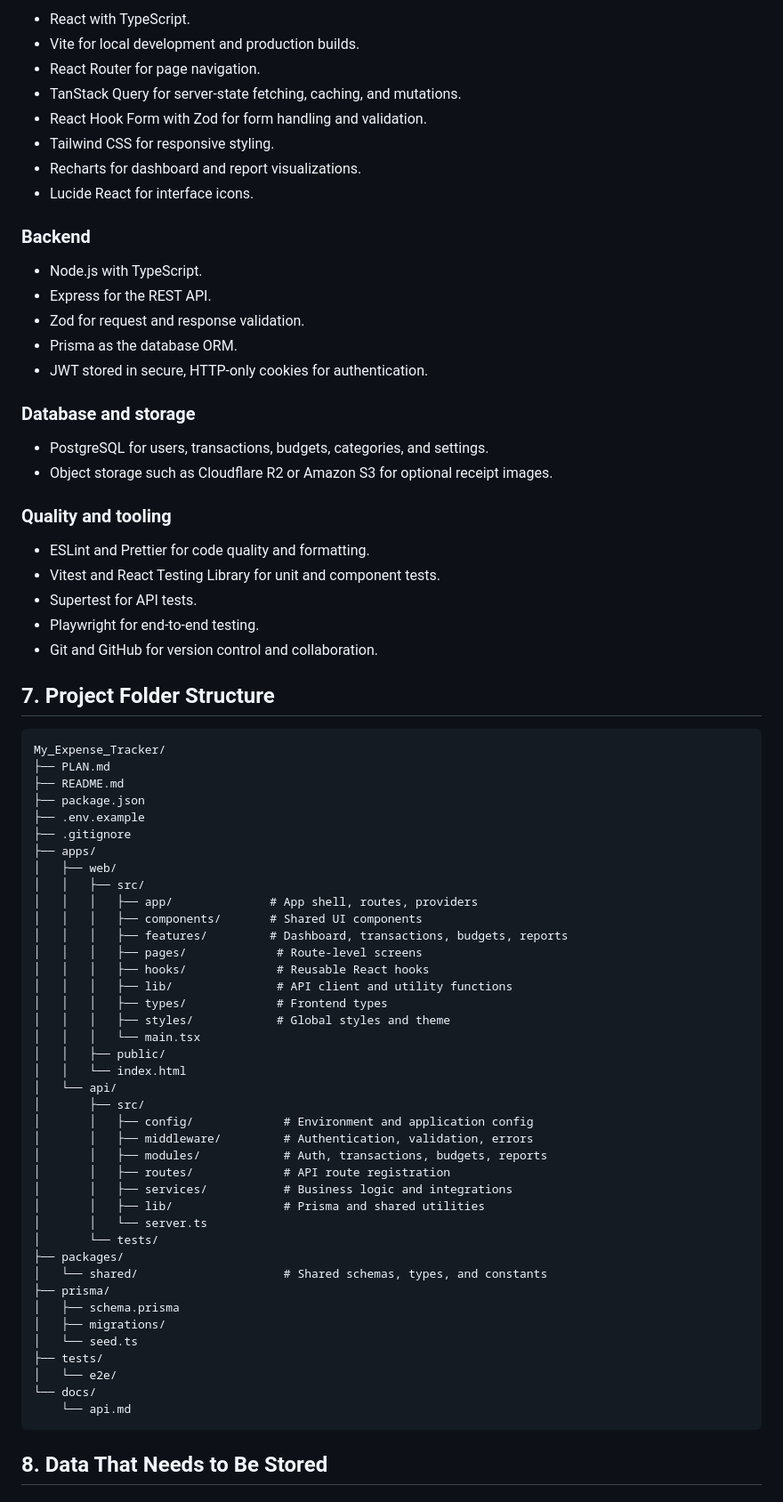
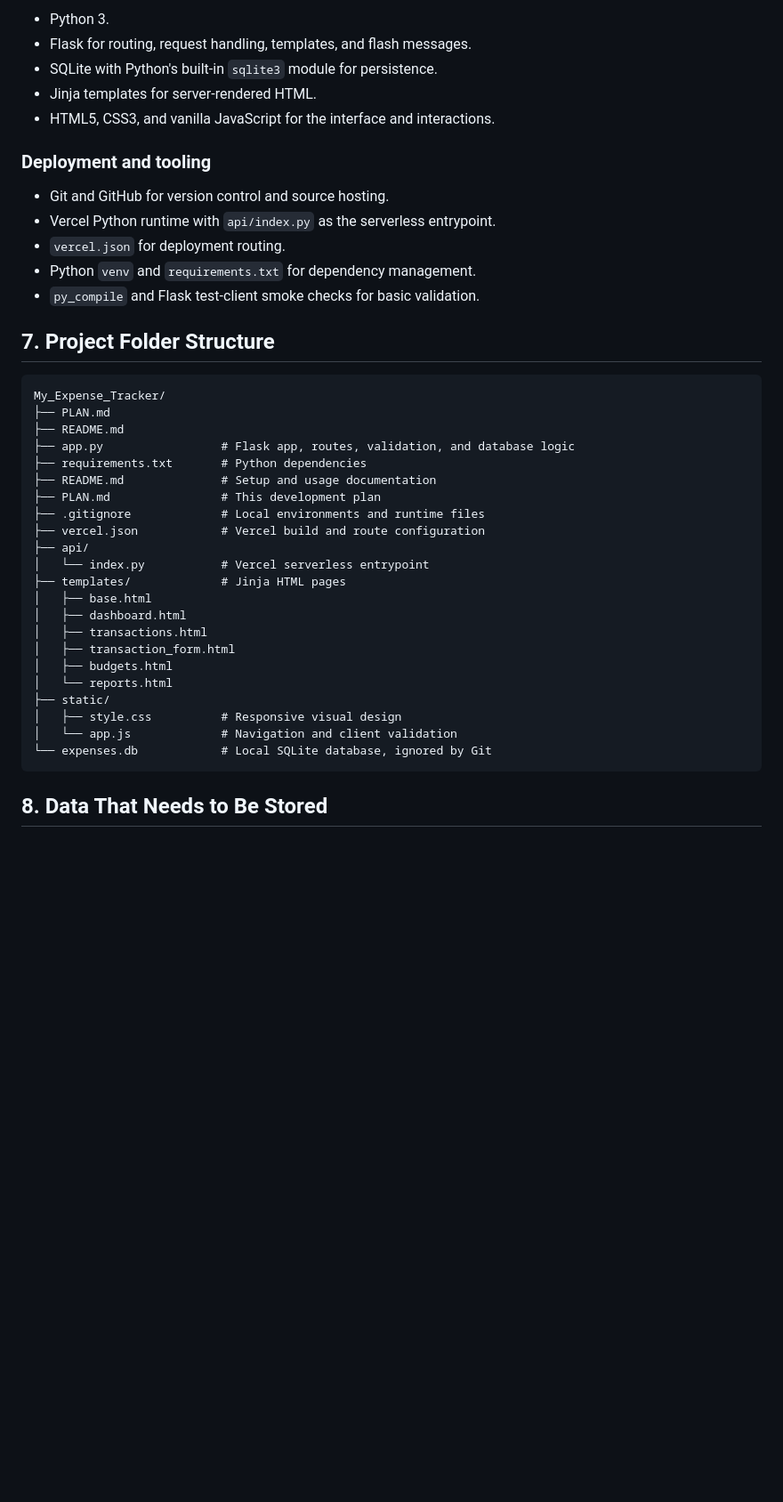
Before and after one commit to msktest07/My_Expense-s_Tracker, a Markdown page: PLAN.md, the part around one of its changes. Shown at 89% size. Rendered like a GitHub page; blank space fills up the shorter version.

Commit message:
Align development plan with deployed app

````diff
--- a/PLAN.md
+++ b/PLAN.md
@@ -68,33 +64,17 @@ The MVP will focus on a single user account. Shared household access can be cons
 
-- React with TypeScript.
-- Vite for local development and production builds.
-- React Router for page navigation.
-- TanStack Query for server-state fetching, caching, and mutations.
-- React Hook Form with Zod for form handling and validation.
-- Tailwind CSS for responsive styling.
-- Recharts for dashboard and report visualizations.
-- Lucide React for interface icons.
+- Python 3.
+- Flask for routing, request handling, templates, and flash messages.
+- SQLite with Python's built-in `sqlite3` module for persistence.
+- Jinja templates for server-rendered HTML.
+- HTML5, CSS3, and vanilla JavaScript for the interface and interactions.
 
-### Backend
+### Deployment and tooling
 
-- Node.js with TypeScript.
-- Express for the REST API.
-- Zod for request and response validation.
-- Prisma as the database ORM.
-- JWT stored in secure, HTTP-only cookies for authentication.
-
-### Database and storage
-
-- PostgreSQL for users, transactions, budgets, categories, and settings.
-- Object storage such as Cloudflare R2 or Amazon S3 for optional receipt images.
-
-### Quality and tooling
-
-- ESLint and Prettier for code quality and formatting.
-- Vitest and React Testing Library for unit and component tests.
-- Supertest for API tests.
-- Playwright for end-to-end testing.
-- Git and GitHub for version control and collaboration.
+- Git and GitHub for version control and source hosting.
+- Vercel Python runtime with `api/index.py` as the serverless entrypoint.
+- `vercel.json` for deployment routing.
+- Python `venv` and `requirements.txt` for dependency management.
+- `py_compile` and Flask test-client smoke checks for basic validation.
 
 ## 7. Project Folder Structure
 
@@ -102,43 +82,25 @@ The MVP will focus on a single user account. Shared household access can be cons
 My_Expense_Tracker/
 ├── PLAN.md
 ├── README.md
-├── package.json
-├── .env.example
-├── .gitignore
-├── apps/
-│   ├── web/
-│   │   ├── src/
-│   │   │   ├── app/              # App shell, routes, providers
-│   │   │   ├── components/       # Shared UI components
-│   │   │   ├── features/         # Dashboard, transactions, budgets, reports
-│   │   │   ├── pages/             # Route-level screens
-│   │   │   ├── hooks/             # Reusable React hooks
-│   │   │   ├── lib/               # API client and utility functions
-│   │   │   ├── types/             # Frontend types
-│   │   │   ├── styles/            # Global styles and theme
-│   │   │   └── main.tsx
-│   │   ├── public/
-│   │   └── index.html
-│   └── api/
-│       ├── src/
-│       │   ├── config/             # Environment and application config
-│       │   ├── middleware/         # Authentication, validation, errors
-│       │   ├── modules/            # Auth, transactions, budgets, reports
-│       │   ├── routes/             # API route registration
-│       │   ├── services/           # Business logic and integrations
-│       │   ├── lib/                # Prisma and shared utilities
-│       │   └── server.ts
-│       └── tests/
-├── packages/
-│   └── shared/                     # Shared schemas, types, and constants
-├── prisma/
-│   ├── schema.prisma
-│   ├── migrations/
-│   └── seed.ts
-├── tests/
-│   └── e2e/
-└── docs/
-    └── api.md
+├── app.py                 # Flask app, routes, validation, and database logic
+├── requirements.txt       # Python dependencies
+├── README.md              # Setup and usage documentation
+├── PLAN.md                # This development plan
+├── .gitignore             # Local environments and runtime files
+├── vercel.json            # Vercel build and route configuration
+├── api/
+│   └── index.py           # Vercel serverless entrypoint
+├── templates/             # Jinja HTML pages
+│   ├── base.html
+│   ├── dashboard.html
+│   ├── transactions.html
+│   ├── transaction_form.html
+│   ├── budgets.html
+│   └── reports.html
+├── static/
+│   ├── style.css          # Responsive visual design
+│   └── app.js             # Navigation and client validation
+└── expenses.db            # Local SQLite database, ignored by Git
 ```
 
 ## 8. Data That Needs to Be Stored
````
Also changed, not shown: other parts of PLAN.md (+76 -118 lines).
